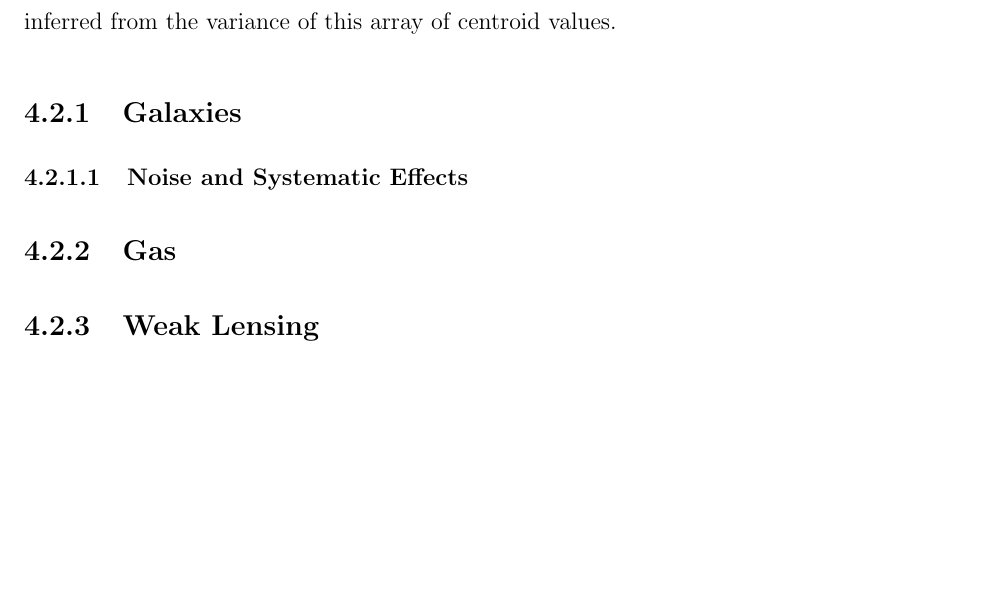
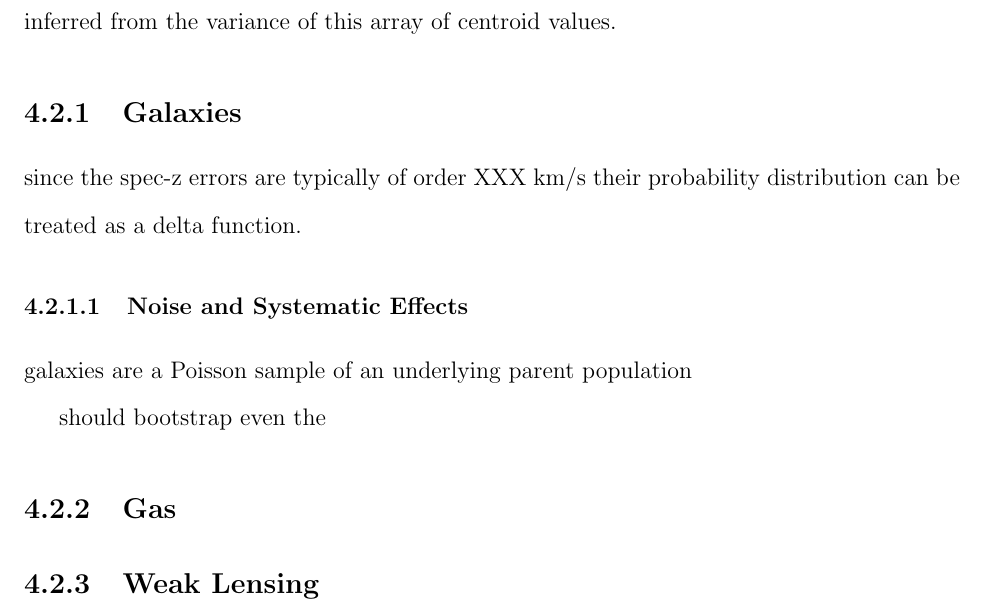
Before and after one commit to wadawson/dissertation, a LaTeX thesis (dissertation.tex, which reads Chapter4/chapter4.tex): part of page 86 of 123, cut so that both start at the same text, the shorter picture padded with empty space. Compiled offline with pdfLaTeX.

Commit message:
added minor notes to chapter 4

```diff
--- a/Chapter4/chapter4.tex
+++ b/Chapter4/chapter4.tex
@@ -23,7 +23,13 @@ To estimate the uncertainty on the location I perform this process on each itera
 
 \subsection{Galaxies}
 
+since the spec-z errors are typically of order XXX km/s their probability distribution can be treated as a delta function.
+
 \subsubsection{Noise and Systematic Effects}
+
+galaxies are a Poisson sample of an underlying parent population
+
+should bootstrap even the
 
 \subsection{Gas}
 
```
